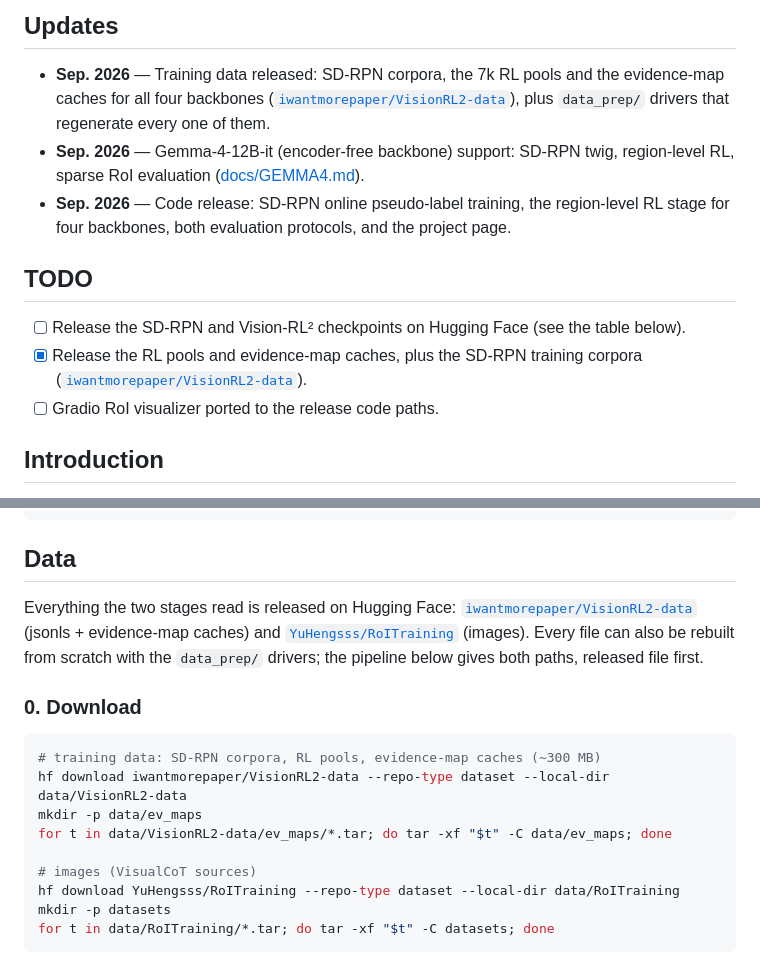
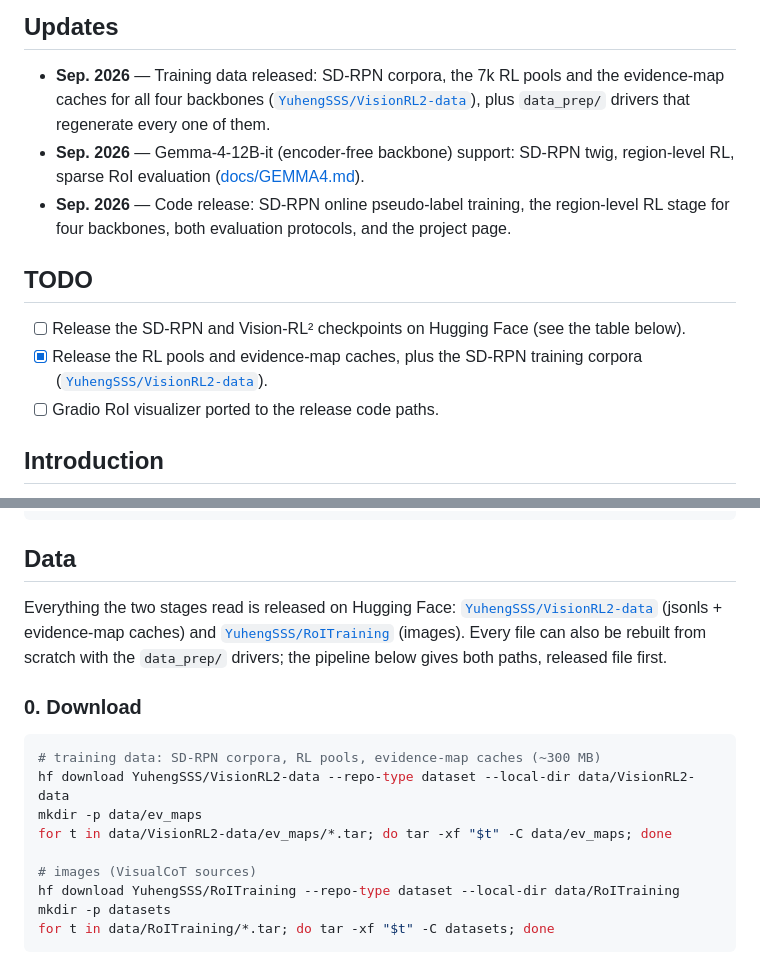
Before and after one commit to YuHengsss/VisionRL2, a Markdown page: README.md, 2 parts joined by grey strips. GitHub-like rendering.

Commit message:
Data links: dataset lives under YuhengSSS (VisionRL2-data, RoITraining)
Co-Authored-By: Claude Fable 5.1 <noreply@anthropic.com>
Claude-Session: https://claude.ai/code/session_01PVJEXVX91X22CxSuYAKDes

````diff
--- a/README.md
+++ b/README.md
@@ -18,7 +18,7 @@ Yuheng Shi<sup>1</sup>, Xiaohuan Pei<sup>1</sup>, Minjing Dong<sup>2</sup>, Chan
 
 - **Sep. 2026** &mdash; Training data released: SD-RPN corpora, the 7k RL pools and the
   evidence-map caches for all four backbones
-  ([`iwantmorepaper/VisionRL2-data`](https://huggingface.co/datasets/iwantmorepaper/VisionRL2-data)),
+  ([`YuhengSSS/VisionRL2-data`](https://huggingface.co/datasets/YuhengSSS/VisionRL2-data)),
   plus `data_prep/` drivers that regenerate every one of them.
 - **Sep. 2026** &mdash; Gemma-4-12B-it (encoder-free backbone) support: SD-RPN twig, region-level RL, sparse RoI evaluation ([docs/GEMMA4.md](docs/GEMMA4.md)).
 - **Sep. 2026** &mdash; Code release: SD-RPN online pseudo-label training, the region-level RL stage for four backbones, both evaluation protocols, and the project page.
@@ -27,7 +27,7 @@ Yuheng Shi<sup>1</sup>, Xiaohuan Pei<sup>1</sup>, Minjing Dong<sup>2</sup>, Chan
 
 - [ ] Release the SD-RPN and Vision-RL² checkpoints on Hugging Face (see the table below).
 - [x] Release the RL pools and evidence-map caches, plus the SD-RPN training corpora
-      ([`iwantmorepaper/VisionRL2-data`](https://huggingface.co/datasets/iwantmorepaper/VisionRL2-data)).
+      ([`YuhengSSS/VisionRL2-data`](https://huggingface.co/datasets/YuhengSSS/VisionRL2-data)).
 - [ ] Gradio RoI visualizer ported to the release code paths.
 
 ## Introduction
@@ -161,9 +161,9 @@ pip install -r requirements_gemma4.txt && pip install -e lmms-eval
 ## Data
 
 Everything the two stages read is released on Hugging Face:
-[`iwantmorepaper/VisionRL2-data`](https://huggingface.co/datasets/iwantmorepaper/VisionRL2-data)
+[`YuhengSSS/VisionRL2-data`](https://huggingface.co/datasets/YuhengSSS/VisionRL2-data)
 (jsonls + evidence-map caches) and
-[`YuHengsss/RoITraining`](https://huggingface.co/datasets/YuHengsss/RoITraining) (images).
+[`YuhengSSS/RoITraining`](https://huggingface.co/datasets/YuhengSSS/RoITraining) (images).
 Every file can also be rebuilt from scratch with the `data_prep/` drivers; the pipeline below
 gives both paths, released file first.
 
@@ -171,12 +171,12 @@ gives both paths, released file first.
 
 ```bash
 # training data: SD-RPN corpora, RL pools, evidence-map caches (~300 MB)
-hf download iwantmorepaper/VisionRL2-data --repo-type dataset --local-dir data/VisionRL2-data
+hf download YuhengSSS/VisionRL2-data --repo-type dataset --local-dir data/VisionRL2-data
 mkdir -p data/ev_maps
 for t in data/VisionRL2-data/ev_maps/*.tar; do tar -xf "$t" -C data/ev_maps; done
 
 # images (VisualCoT sources)
-hf download YuHengsss/RoITraining --repo-type dataset --local-dir data/RoITraining
+hf download YuhengSSS/RoITraining --repo-type dataset --local-dir data/RoITraining
 mkdir -p datasets
 for t in data/RoITraining/*.tar; do tar -xf "$t" -C datasets; done
 ```
````
Also changed, not shown: TODO.md (+2 -2 lines).
